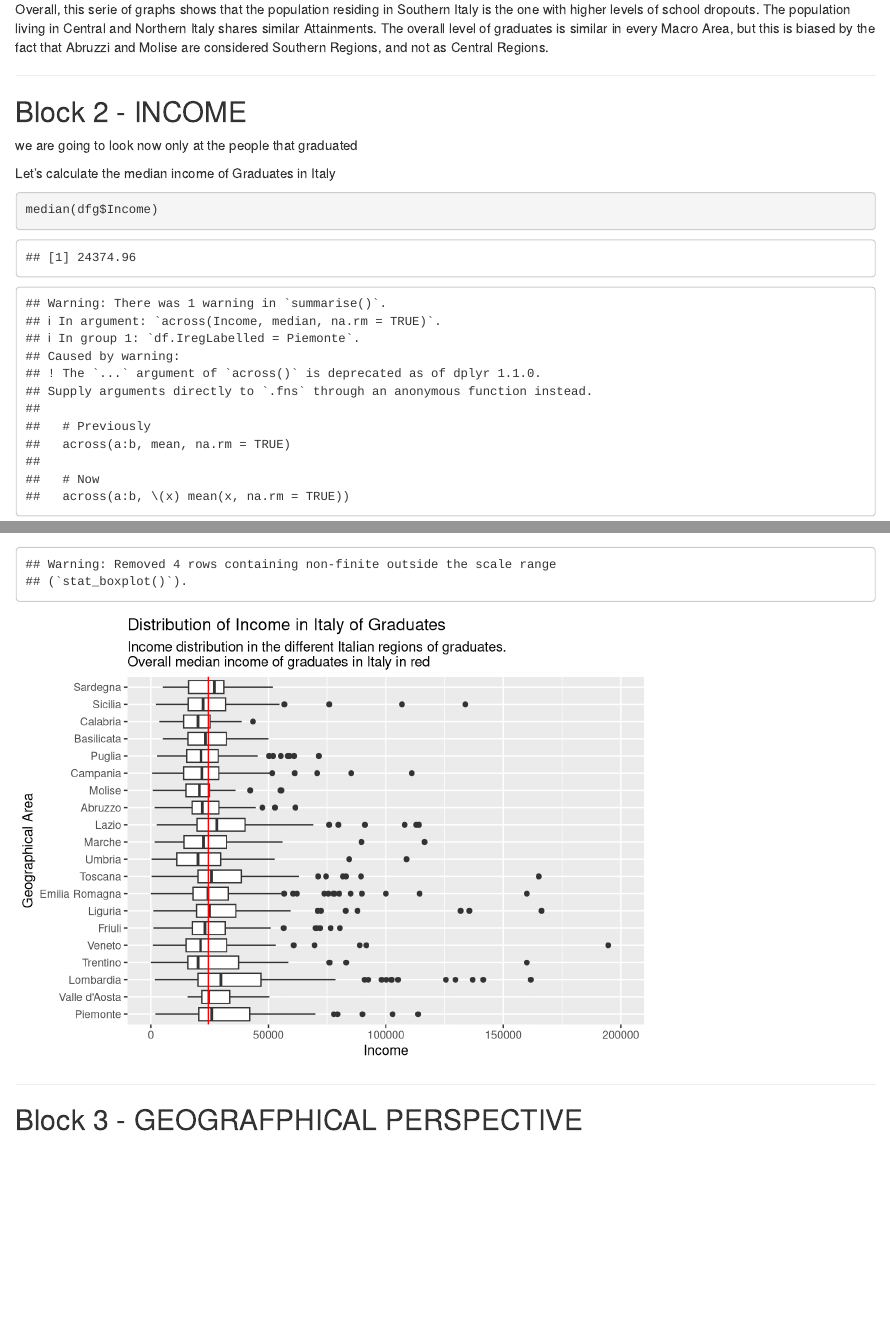
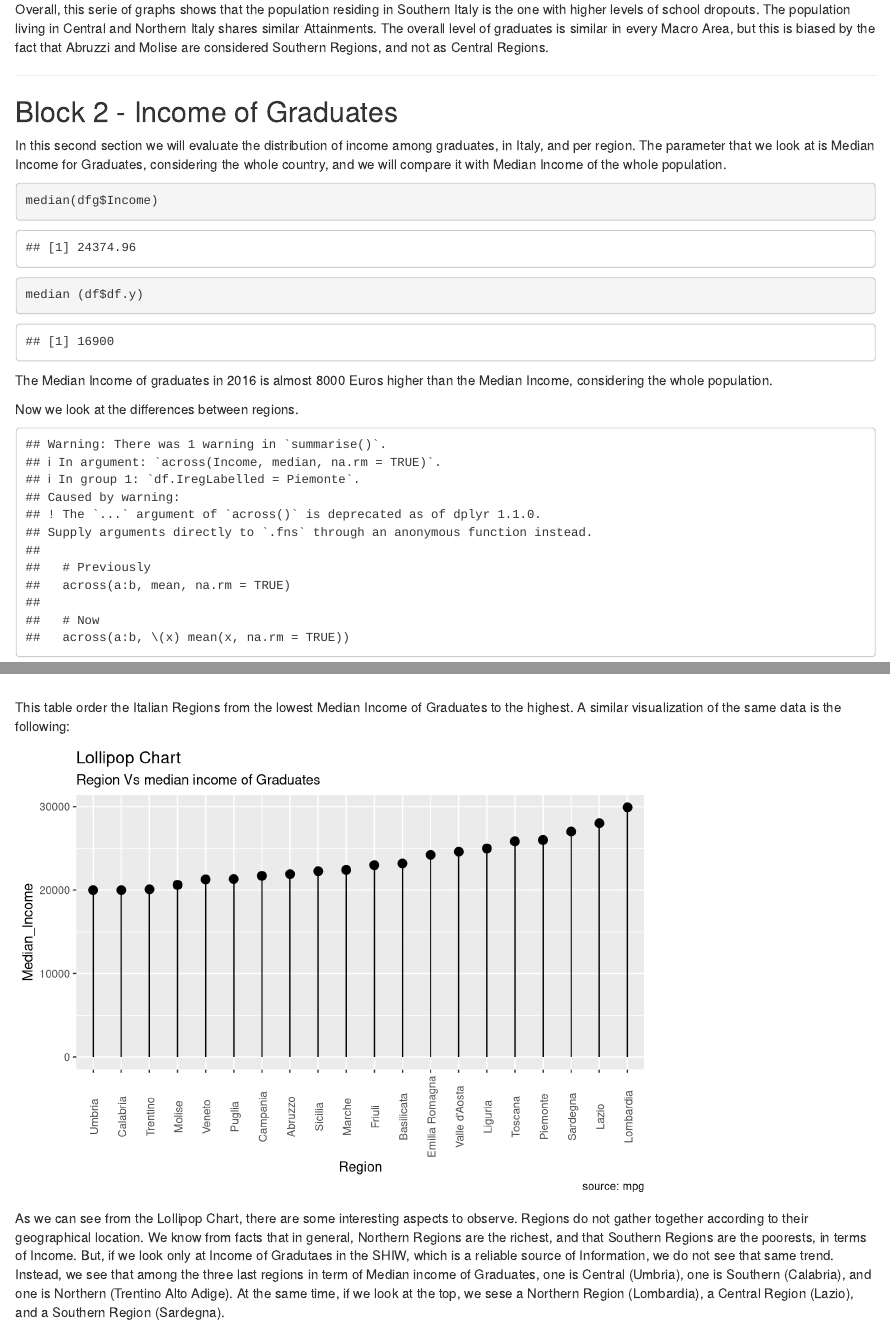
Before and after one commit to PietroDaCortona/R_Clara, an R Markdown document (Code_Clara.Rmd): the page in a window 1100 px wide, from 7390 px down, and a second part further down, joined at a grey line. Rendered offline with R 4.5, knitr and Pandoc, with nearby package versions; code that draws random numbers runs with fixed seeds of ours; some code elsewhere in the file could not run offline.

Commit message:
Final Changes!

````diff
--- a/Code_Clara.Rmd
+++ b/Code_Clara.Rmd
@@ -377,19 +377,27 @@ Overall, this serie of graphs shows that the population residing in Southern Ita
 
 ------------------------------------------------------------------------
 
-## Block 2 - INCOME
+## Block 2 - Income of Graduates
 
-we are going to look now only at the people that graduated
+In this second section we will evaluate the distribution of income among graduates, in Italy, and per region. The parameter that we look at is Median Income for Graduates, considering the whole country, and we will compare it with Median Income of the whole population.
 
 ```{r, echo=FALSE}
 dfg <- subset(df, graduate == 'At least Graduated')
 ```
 
-Let's calculate the median income of Graduates in Italy
+
 
 ```{r}
 median(dfg$Income)
+
+median (df$df.y)
 ```
+
+
+The Median Income of graduates in 2016 is almost 8000 Euros higher than the Median Income, considering the whole population.
+
+Now we look at the differences between regions.
+
 
 ```{r, echo=FALSE}
 
@@ -404,6 +412,8 @@ kable(reg_income, caption = 'Median income in the diffrent regions of Graduates'
 
 ```
 
+This table order the Italian Regions from the lowest Median Income of Graduates to the highest. A similar visualization of the same data is the following:
+
 ```{r, echo=FALSE}
 # Plot lollipop chart
 ggplot(reg_income, aes(x=Region, y=Median_Income)) +
@@ -415,8 +425,13 @@ ggplot(reg_income, aes(x=Region, y=Median_Income)) +
   labs(title="Lollipop Chart",
        subtitle="Region Vs median income of Graduates",
        caption="source: mpg") +
-  theme(axis.text.x = element_text(angle=65, vjust=0.6))
+  theme(axis.text.x = element_text(angle=90, vjust=0.6))
 ```
+
+As we can see from the Lollipop Chart, there are some interesting aspects to observe. Regions do not gather together according to their geographical location. We know from facts that in general, Northern Regions are the richest, and that Southern Regions are the poorests, in terms of Income. But, if we look only at Income of Gradutaes in the SHIW, which is a reliable source of Information, we do not see that same trend. Instead, we see that among the three last regions in term of Median income of Graduates, one is Central (Umbria), one is Southern (Calabria), and one is Northern (Trentino Alto Adige). At the same time, if we look at the top, we sese a Northern Region (Lombardia), a Central Region (Lazio), and a Southern Region (Sardegna).
+
+
+
 
 ```{r, echo=FALSE}
 g <- ggplot( dfg,aes(df.IregLabelled, Income))
@@ -426,7 +441,9 @@ g + geom_boxplot() + coord_flip() + labs(title="Distribution of Income in Italy
 
 ------------------------------------------------------------------------
 
-## Block 3 - GEOGRAFPHICAL PERSPECTIVE
+## Block 3 - Maps of Income and Graduates
+
+In the first section we will see a different representation of the data that we already saw before, by using maps.
 
 ```{r, include=FALSE, echo=FALSE, message=FALSE, results='hide'}
 #install.packages("rgdal")
````
Also changed, not shown: Code_Clara.html, Code_Clara.Rmd (13 more changed lines).
